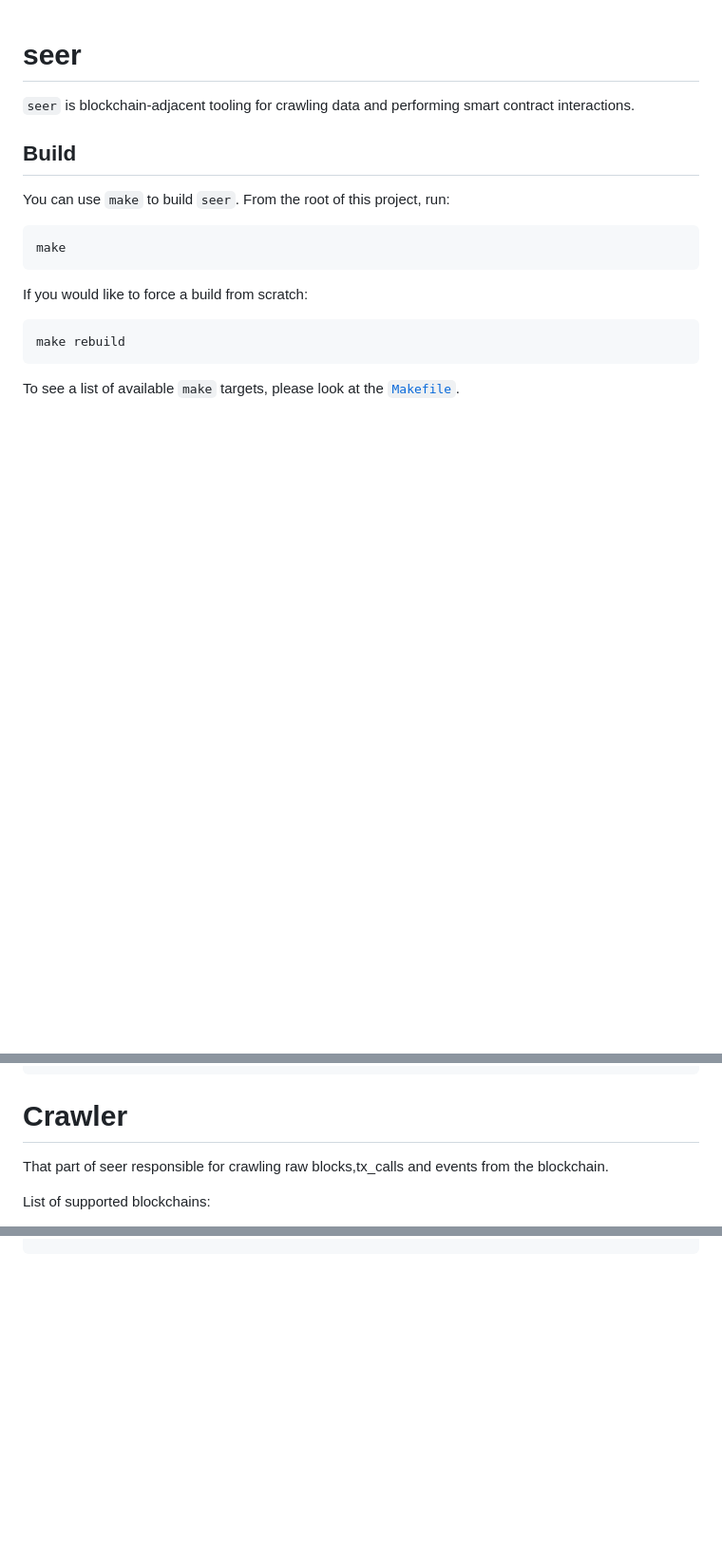
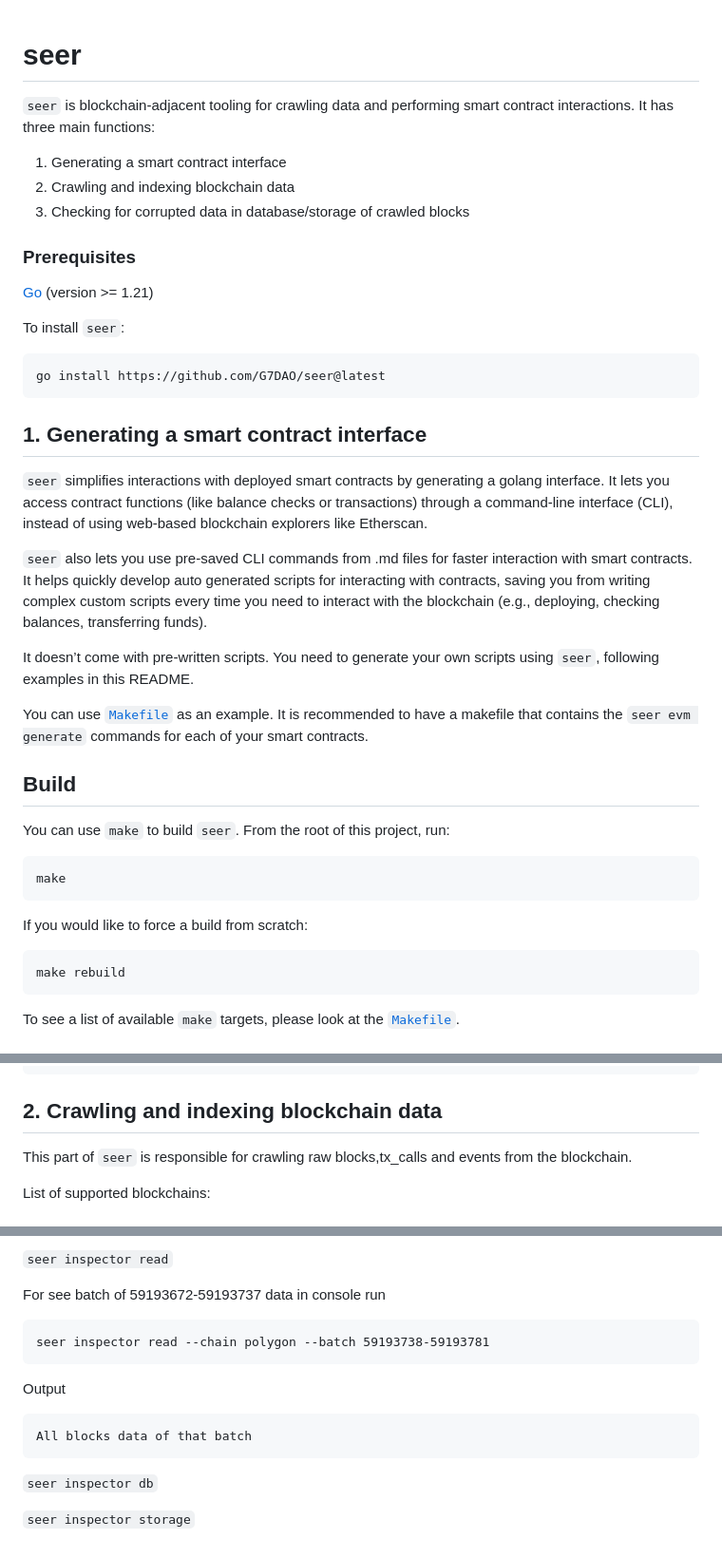
Before and after one commit to G7DAO/seer, a Markdown page: README.md, 3 parts joined by grey strips. Shown: that part at 95% size. GitHub-like rendering; blank space fills up the shorter version.

````diff
--- a/README.md
+++ b/README.md
@@ -1,7 +1,28 @@
 # seer
 
-`seer` is blockchain-adjacent tooling for crawling data and performing
-smart contract interactions.
+`seer` is blockchain-adjacent tooling for crawling data and performing smart contract interactions. It has three main functions:
+1. Generating a smart contract interface
+2. Crawling and indexing blockchain data
+3. Checking for corrupted data in database/storage of crawled blocks
+
+### Prerequisites
+
+[Go](https://go.dev/) (version >= 1.21)
+
+To install `seer`:
+```bash
+go install https://github.com/G7DAO/seer@latest
+```
+## 1. Generating a smart contract interface
+
+`seer` simplifies interactions with deployed smart contracts by generating a golang interface. It lets you access contract functions (like balance checks or transactions) through a command-line interface (CLI), instead of using web-based blockchain explorers like Etherscan.
+
+`seer` also lets you use pre-saved CLI commands from .md files for faster interaction with smart contracts.
+It helps quickly develop auto generated scripts for interacting with contracts, saving you from writing complex custom scripts every time you need to interact with the blockchain (e.g., deploying, checking balances, transferring funds).
+
+It doesn’t come with pre-written scripts. You need to generate your own scripts using `seer`, following examples in this README.
+
+You can use [`Makefile`](./Makefile) as an example. It is recommended to have a makefile that contains the `seer evm generate` commands for each of your smart contracts.
 
 
 ## Build
@@ -157,9 +201,9 @@ Flags:
       --value string                      Value to send with the transaction
 ```
 
-# Crawler
+## 2. Crawling and indexing blockchain data
 
-That part of seer responsible for crawling raw blocks,tx_calls and events from the blockchain.
+This part of `seer` is responsible for crawling raw blocks,tx_calls and events from the blockchain.
 
 List of supported blockchains:
 
@@ -252,0 +364,15 @@ Find first and last blocks indexed in database and verify it's batch at storage:
+`seer inspector read`
+
+For see batch of 59193672-59193737 data in console run
+
+```
+seer inspector read --chain polygon --batch 59193738-59193781
+```
+Output
+```
+All blocks data of that batch
+```
+
+`seer inspector db`
+
+`seer inspector storage`
````
Also changed, not shown: other parts of README.md (+92 -2 lines).
